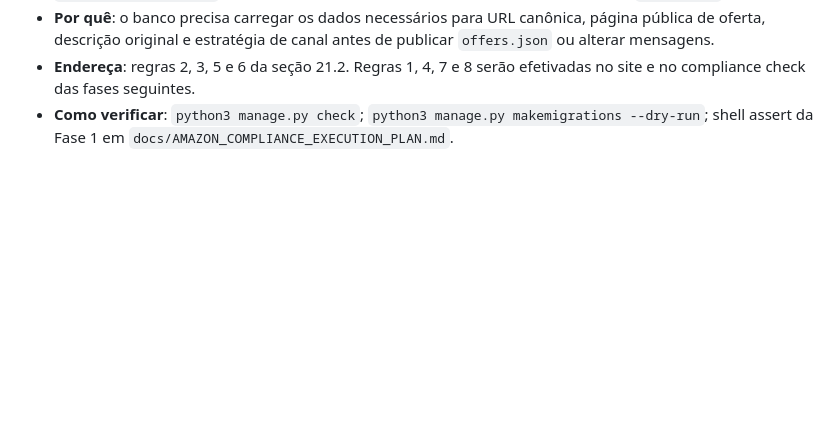
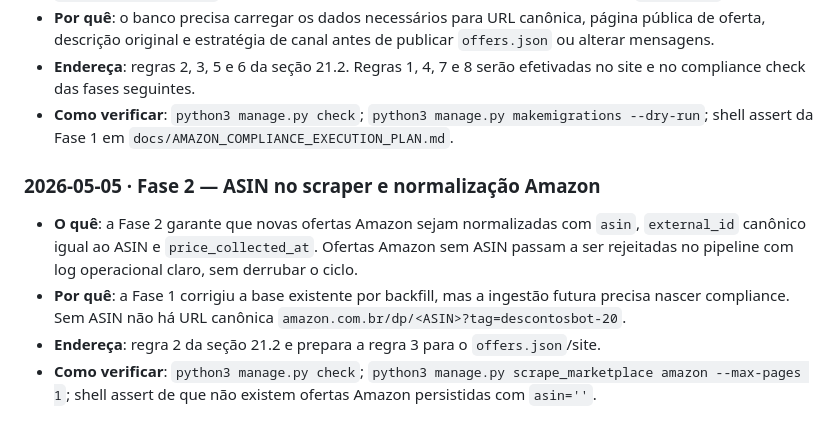
Before and after one commit to marcelopio10/descontos_bot, a Markdown page: docs/PRD_DESCONTOS_BOT.md, the part around the change. Drawn GitHub-style; blank space fills up the shorter version.

Commit message:
docs(prd): record Amazon compliance phase 2 scope

```diff
--- a/docs/PRD_DESCONTOS_BOT.md
+++ b/docs/PRD_DESCONTOS_BOT.md
@@ -629,3 +629,10 @@ Cada fase de implementação registra aqui uma entrada datada (formato AAAA-MM-D
 - **Por quê**: o banco precisa carregar os dados necessários para URL canônica, página pública de oferta, descrição original e estratégia de canal antes de publicar `offers.json` ou alterar mensagens.
 - **Endereça**: regras 2, 3, 5 e 6 da seção 21.2. Regras 1, 4, 7 e 8 serão efetivadas no site e no compliance check das fases seguintes.
 - **Como verificar**: `python3 manage.py check`; `python3 manage.py makemigrations --dry-run`; shell assert da Fase 1 em `docs/AMAZON_COMPLIANCE_EXECUTION_PLAN.md`.
+
+### 2026-05-05 · Fase 2 — ASIN no scraper e normalização Amazon
+
+- **O quê**: a Fase 2 garante que novas ofertas Amazon sejam normalizadas com `asin`, `external_id` canônico igual ao ASIN e `price_collected_at`. Ofertas Amazon sem ASIN passam a ser rejeitadas no pipeline com log operacional claro, sem derrubar o ciclo.
+- **Por quê**: a Fase 1 corrigiu a base existente por backfill, mas a ingestão futura precisa nascer compliance. Sem ASIN não há URL canônica `amazon.com.br/dp/<ASIN>?tag=descontosbot-20`.
+- **Endereça**: regra 2 da seção 21.2 e prepara a regra 3 para o `offers.json`/site.
+- **Como verificar**: `python3 manage.py check`; `python3 manage.py scrape_marketplace amazon --max-pages 1`; shell assert de que não existem ofertas Amazon persistidas com `asin=''`.
```
